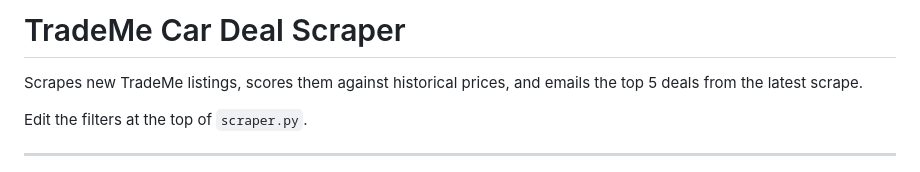
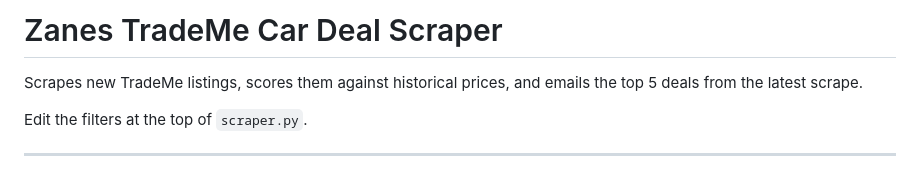
Before and after one commit to Zanemto/zanes-trademe-scraper, a Markdown page: README.md, the part around the change. Rendered like a GitHub page.

Commit message:
Rename project to Zanes TradeMe Car Deal Scraper

```diff
--- a/README.md
+++ b/README.md
@@ -1,4 +1,4 @@
-# TradeMe Car Deal Scraper
+# Zanes TradeMe Car Deal Scraper
 
 Scrapes new TradeMe listings, scores them against historical prices,
 and emails the top 5 deals from the latest scrape.
```
